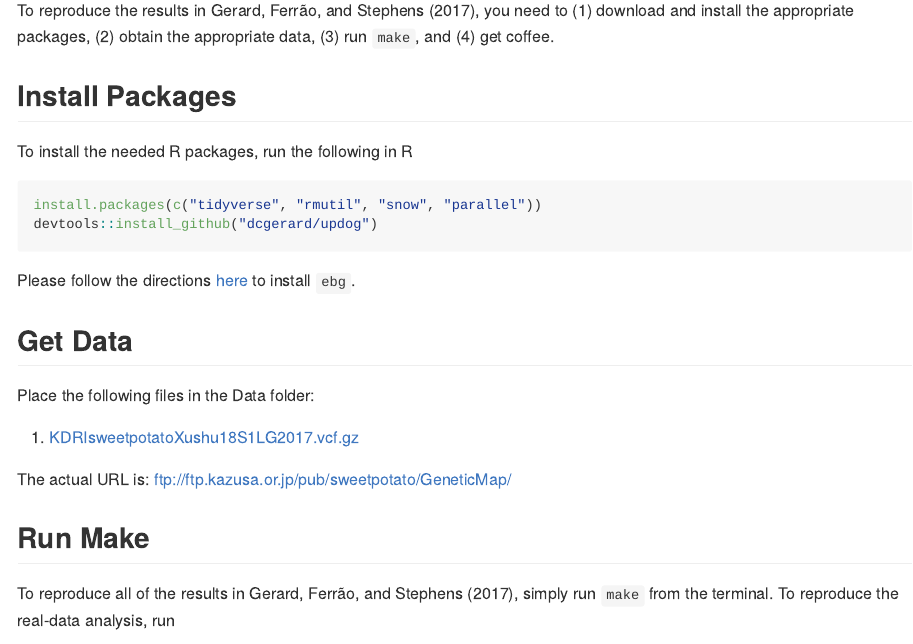
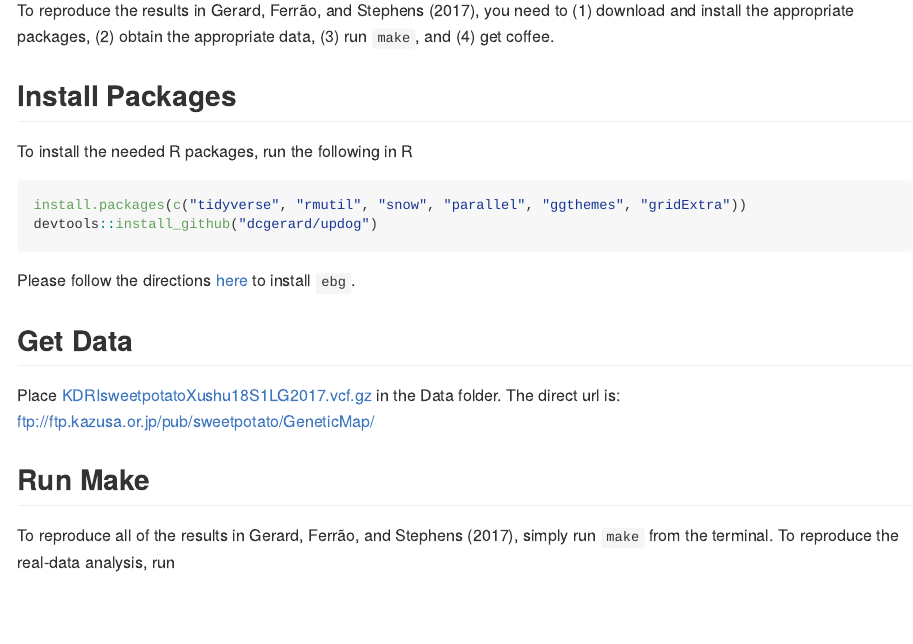
Before and after one commit to dcgerard/reproduce_genotyping, an R Markdown document (README.Rmd): the page in a window 1100 px wide, from 1300 px down. The pictures show the output file README.md that the author committed with the source, drawn offline in the style of GitHub.

Commit message:
more packages to readme

````diff
--- a/README.Rmd
+++ b/README.Rmd
@@ -35,7 +35,7 @@ To reproduce the results in @gerard2017harnessing, you need to (1) download and
 To install the needed R packages, run the following in R
 
 ```{r, eval = FALSE}
-install.packages(c("tidyverse", "rmutil", "snow", "parallel"))
+install.packages(c("tidyverse", "rmutil", "snow", "parallel", "ggthemes", "gridExtra"))
 devtools::install_github("dcgerard/updog")
 ```
 
@@ -43,11 +43,7 @@ Please follow the directions [here](https://github.com/pblischak/polyploid-genot
 
 ## Get Data
 
-Place the following files in the Data folder:
-
-1. [KDRIsweetpotatoXushu18S1LG2017.vcf.gz](http://sweetpotato-garden.kazusa.or.jp/)
-
-The actual URL is: ftp://ftp.kazusa.or.jp/pub/sweetpotato/GeneticMap/
+Place [KDRIsweetpotatoXushu18S1LG2017.vcf.gz](http://sweetpotato-garden.kazusa.or.jp/) in the Data folder. The direct url is: ftp://ftp.kazusa.or.jp/pub/sweetpotato/GeneticMap/
 
 ## Run Make
 
````
Also changed, not shown: README.md, README.Rmd (2 more changed lines).
